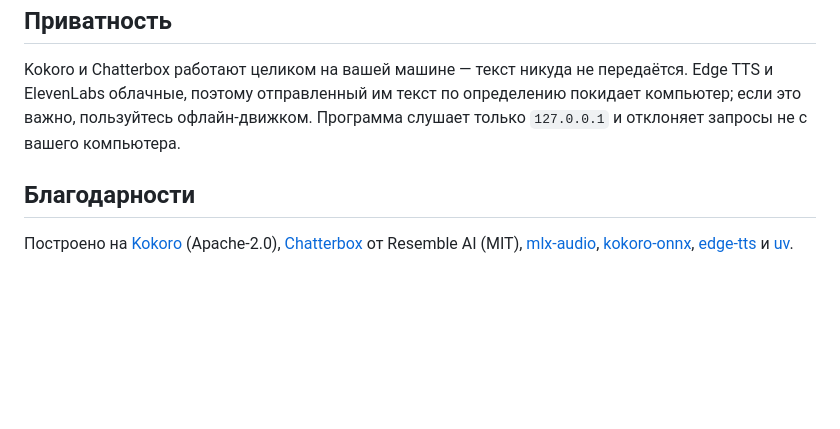
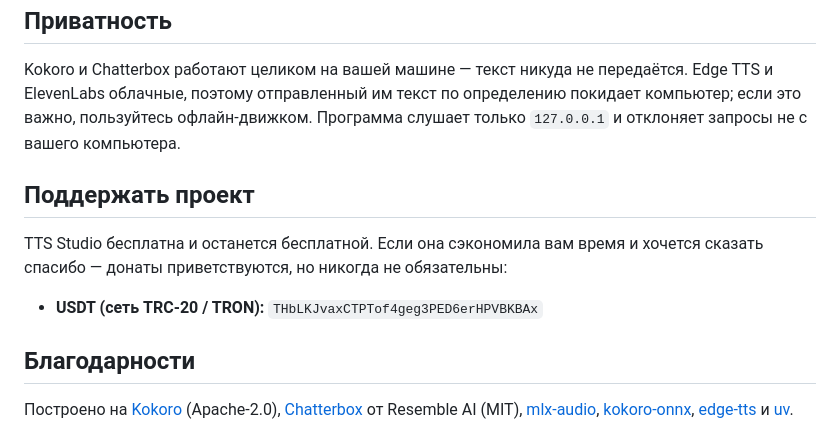
Before and after one commit to Morpheusmatrixbot/tts-studio, a Markdown page: README.ru.md, the part around the change. GitHub-like rendering; blank space fills up the shorter version.

Commit message:
Add a donation address
TTS Studio stays free and MIT-licensed; this is opt-in, not a paywall.

Co-Authored-By: Claude Sonnet 5 <noreply@anthropic.com>

```diff
--- a/README.ru.md
+++ b/README.ru.md
@@ -173,6 +173,13 @@ Edge TTS и ElevenLabs облачные, поэтому отправленный
 компьютер; если это важно, пользуйтесь офлайн-движком. Программа слушает только
 `127.0.0.1` и отклоняет запросы не с вашего компьютера.
 
+## Поддержать проект
+
+TTS Studio бесплатна и останется бесплатной. Если она сэкономила вам время и хочется
+сказать спасибо — донаты приветствуются, но никогда не обязательны:
+
+- **USDT (сеть TRC-20 / TRON):** `THbLKJvaxCTPTof4geg3PED6erHPVBKBAx`
+
 ## Благодарности
 
 Построено на [Kokoro](https://huggingface.co/hexgrad/Kokoro-82M) (Apache-2.0),
```
Also changed, not shown: README.md (+7 -0 lines).
